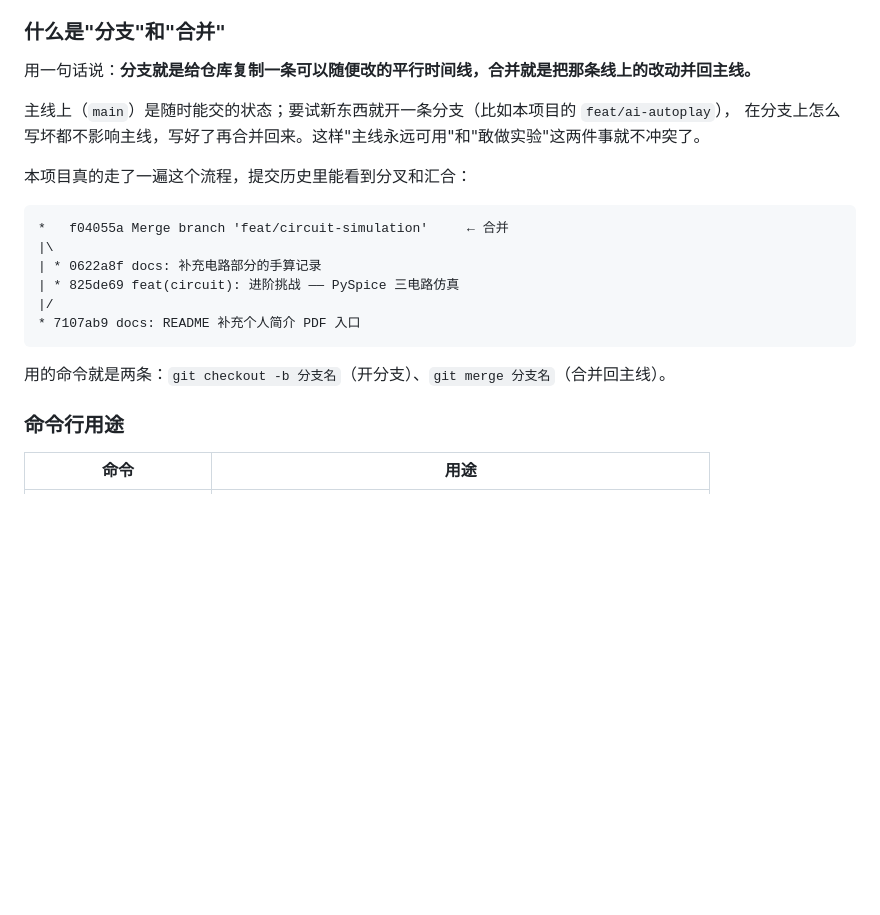
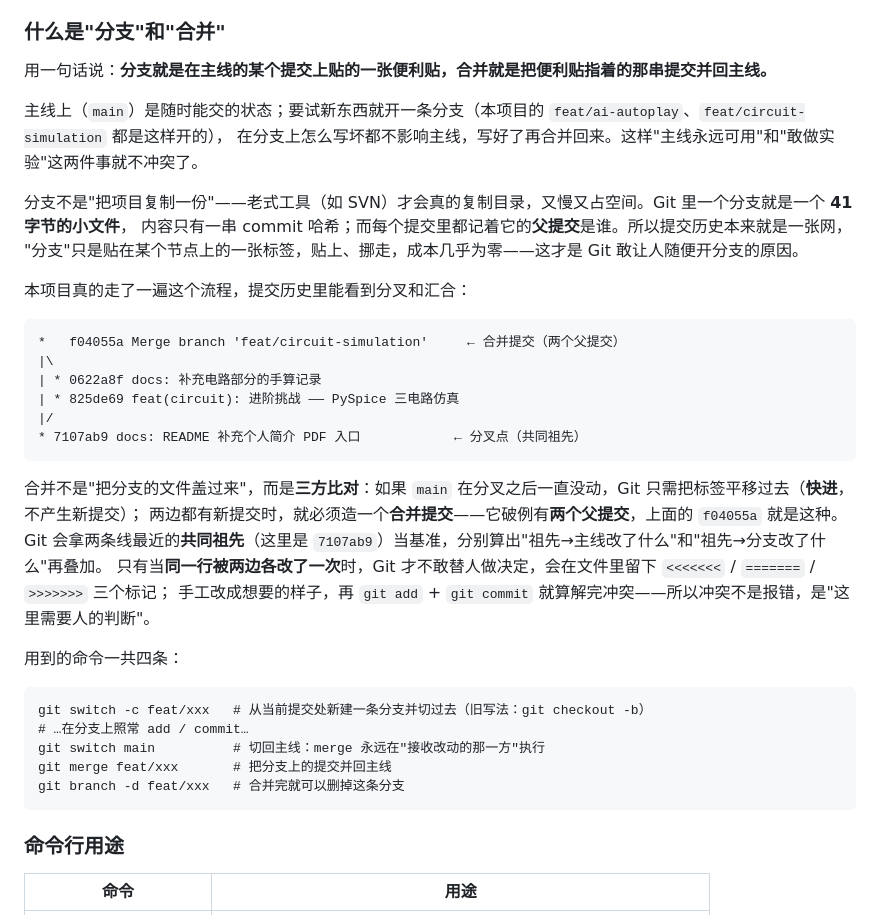
Before and after one commit to yxyxz-1005/recruit-task, a Markdown page: README.md, the part around the change. Drawn GitHub-style; blank space fills up the shorter version.

Commit message:
docs: 分支与合并补充便利贴比喻与三方合并说明

````diff
--- a/README.md
+++ b/README.md
@@ -339,23 +339,41 @@ assert abs(0.5 * KP * (W / L) - K_TARGET) < 1e-9, "等效 K 与题卡不符"
 
 ### 什么是"分支"和"合并"
 
-用一句话说：**分支就是给仓库复制一条可以随便改的平行时间线，合并就是把那条线上的改动并回主线。**
+用一句话说：**分支就是在主线的某个提交上贴的一张便利贴，合并就是把便利贴指着的那串提交并回主线。**
 
-主线上（`main`）是随时能交的状态；要试新东西就开一条分支（比如本项目的 `feat/ai-autoplay`），
+主线上（`main`）是随时能交的状态；要试新东西就开一条分支（本项目的 `feat/ai-autoplay`、`feat/circuit-simulation` 都是这样开的），
 在分支上怎么写坏都不影响主线，写好了再合并回来。这样"主线永远可用"和"敢做实验"这两件事就不冲突了。
+
+分支不是"把项目复制一份"——老式工具（如 SVN）才会真的复制目录，又慢又占空间。Git 里一个分支就是一个 **41 字节的小文件**，
+内容只有一串 commit 哈希；而每个提交里都记着它的**父提交**是谁。所以提交历史本来就是一张网，
+"分支"只是贴在某个节点上的一张标签，贴上、挪走，成本几乎为零——这才是 Git 敢让人随便开分支的原因。
 
 本项目真的走了一遍这个流程，提交历史里能看到分叉和汇合：
 
 ```
-*   f04055a Merge branch 'feat/circuit-simulation'     ← 合并
+*   f04055a Merge branch 'feat/circuit-simulation'     ← 合并提交（两个父提交）
 |\
 | * 0622a8f docs: 补充电路部分的手算记录
 | * 825de69 feat(circuit): 进阶挑战 —— PySpice 三电路仿真
 |/
-* 7107ab9 docs: README 补充个人简介 PDF 入口
+* 7107ab9 docs: README 补充个人简介 PDF 入口            ← 分叉点（共同祖先）
 ```
 
-用的命令就是两条：`git checkout -b 分支名`（开分支）、`git merge 分支名`（合并回主线）。
+合并不是"把分支的文件盖过来"，而是**三方比对**：如果 `main` 在分叉之后一直没动，Git 只需把标签平移过去（**快进**，不产生新提交）；
+两边都有新提交时，就必须造一个**合并提交**——它破例有**两个父提交**，上面的 `f04055a` 就是这种。
+Git 会拿两条线最近的**共同祖先**（这里是 `7107ab9`）当基准，分别算出"祖先→主线改了什么"和"祖先→分支改了什么"再叠加。
+只有当**同一行被两边各改了一次**时，Git 才不敢替人做决定，会在文件里留下 `<<<<<<<` / `=======` / `>>>>>>>` 三个标记；
+手工改成想要的样子，再 `git add` + `git commit` 就算解完冲突——所以冲突不是报错，是"这里需要人的判断"。
+
+用到的命令一共四条：
+
+```
+git switch -c feat/xxx   # 从当前提交处新建一条分支并切过去（旧写法：git checkout -b）
+# …在分支上照常 add / commit…
+git switch main          # 切回主线：merge 永远在"接收改动的那一方"执行
+git merge feat/xxx       # 把分支上的提交并回主线
+git branch -d feat/xxx   # 合并完就可以删掉这条分支
+```
 
 ### 命令行用途
 
````
